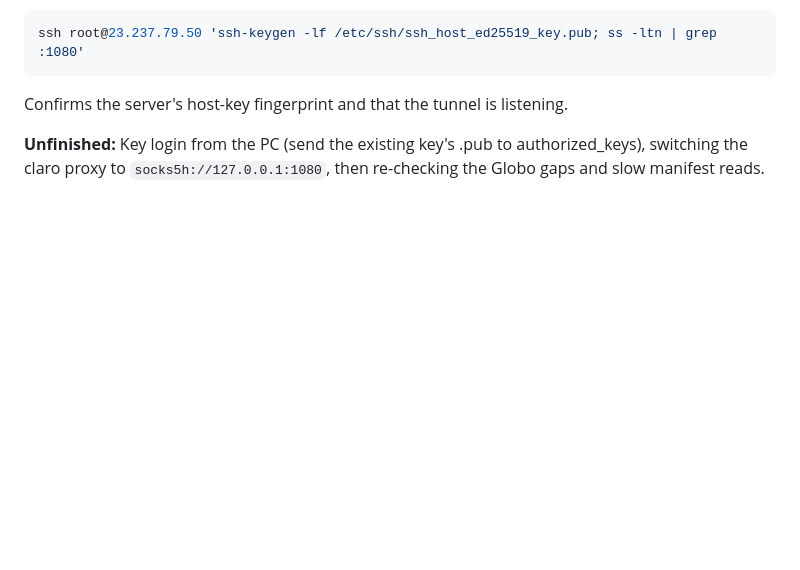
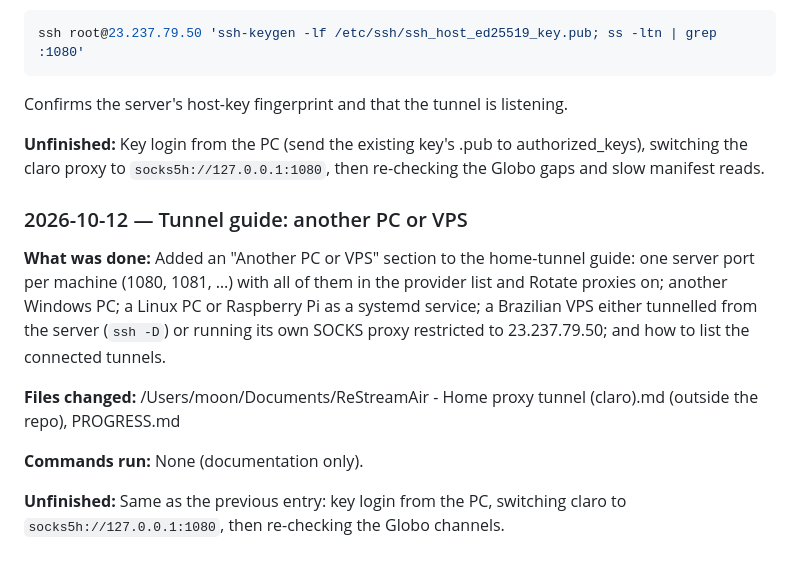
Before and after one commit to testingbetaversion/ReStreamAir, a Markdown page: PROGRESS.md, the part around the change. GitHub-like rendering; blank space fills up the shorter version.

Commit message:
PROGRESS: tunnel guide for other machines
Co-Authored-By: Claude Opus 5.5 <noreply@anthropic.com>

```diff
--- a/PROGRESS.md
+++ b/PROGRESS.md
@@ -170,3 +170,12 @@ ssh root@23.237.79.50 'ssh-keygen -lf /etc/ssh/ssh_host_ed25519_key.pub; ss -ltn
 Confirms the server's host-key fingerprint and that the tunnel is listening.
 
 **Unfinished:** Key login from the PC (send the existing key's .pub to authorized_keys), switching the claro proxy to `socks5h://127.0.0.1:1080`, then re-checking the Globo gaps and slow manifest reads.
+
+### 2026-10-12 — Tunnel guide: another PC or VPS
+**What was done:** Added an "Another PC or VPS" section to the home-tunnel guide: one server port per machine (1080, 1081, …) with all of them in the provider list and Rotate proxies on; another Windows PC; a Linux PC or Raspberry Pi as a systemd service; a Brazilian VPS either tunnelled from the server (`ssh -D`) or running its own SOCKS proxy restricted to 23.237.79.50; and how to list the connected tunnels.
+
+**Files changed:** /Users/moon/Documents/ReStreamAir - Home proxy tunnel (claro).md (outside the repo), PROGRESS.md
+
+**Commands run:** None (documentation only).
+
+**Unfinished:** Same as the previous entry: key login from the PC, switching claro to `socks5h://127.0.0.1:1080`, then re-checking the Globo channels.
```
